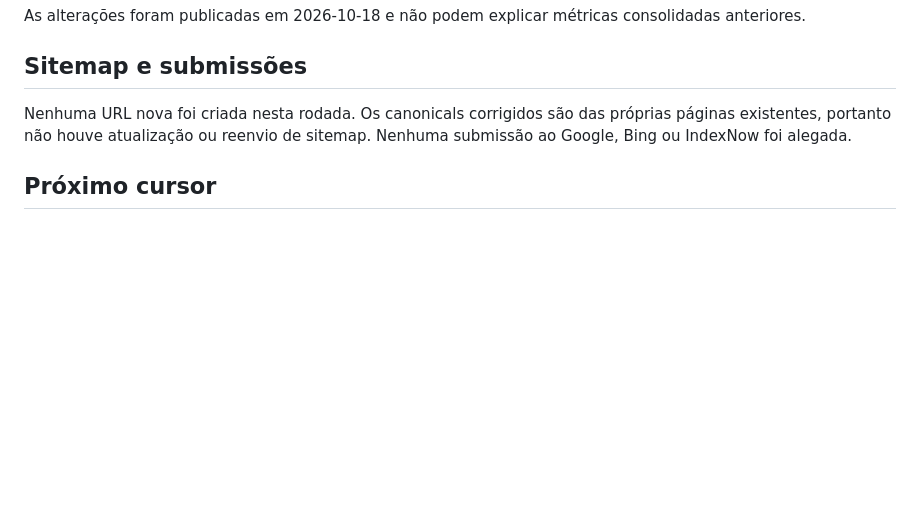
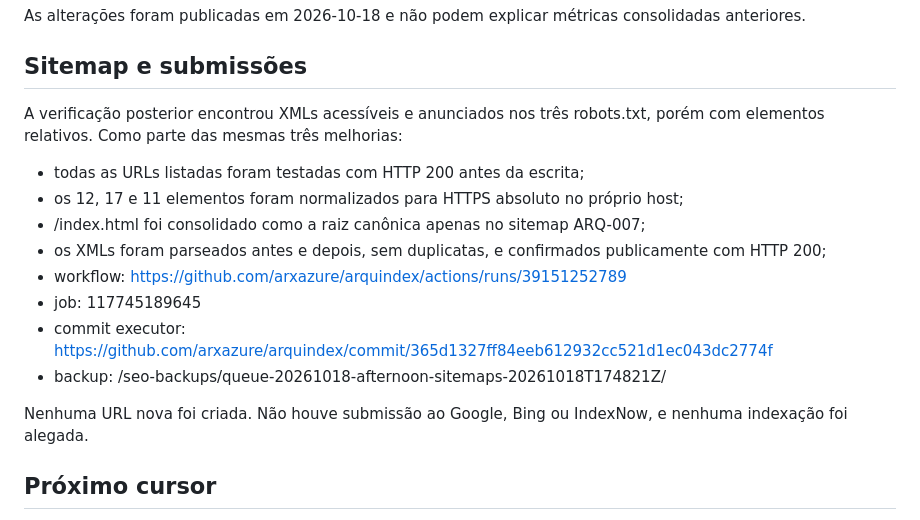
Before and after one commit to arxazure/arquindex, a Markdown page: docs/seo/rodada-20261018-tarde.md, the part around the change. Rendered like a GitHub page; blank space fills up the shorter version.

Commit message:
docs: registrar validação e normalização dos sitemaps LGPD

```diff
--- a/docs/seo/rodada-20261018-tarde.md
+++ b/docs/seo/rodada-20261018-tarde.md
@@ -55,7 +55,17 @@ Propriedade: sc-domain:arquindex.com.br. Período atual: 2026-09-18 a 2026-10-15
 As alterações foram publicadas em 2026-10-18 e não podem explicar métricas consolidadas anteriores.
 
 ## Sitemap e submissões
-Nenhuma URL nova foi criada nesta rodada. Os canonicals corrigidos são das próprias páginas existentes, portanto não houve atualização ou reenvio de sitemap. Nenhuma submissão ao Google, Bing ou IndexNow foi alegada.
+A verificação posterior encontrou XMLs acessíveis e anunciados nos três robots.txt, porém com elementos <loc> relativos. Como parte das mesmas três melhorias:
+- todas as URLs listadas foram testadas com HTTP 200 antes da escrita;
+- os 12, 17 e 11 elementos <loc> foram normalizados para HTTPS absoluto no próprio host;
+- /index.html foi consolidado como a raiz canônica apenas no sitemap ARQ-007;
+- os XMLs foram parseados antes e depois, sem duplicatas, e confirmados publicamente com HTTP 200;
+- workflow: https://github.com/arxazure/arquindex/actions/runs/39151252789
+- job: 117745189645
+- commit executor: https://github.com/arxazure/arquindex/commit/365d1327ff84eeb612932cc521d1ec043dc2774f
+- backup: /seo-backups/queue-20261018-afternoon-sitemaps-20261018T174821Z/
+
+Nenhuma URL nova foi criada. Não houve submissão ao Google, Bing ou IndexNow, e nenhuma indexação foi alegada.
 
 ## Próximo cursor
 - Retomar em ARQ-010.
```
